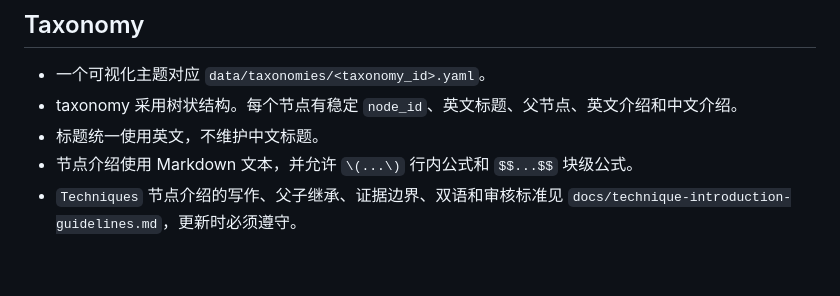
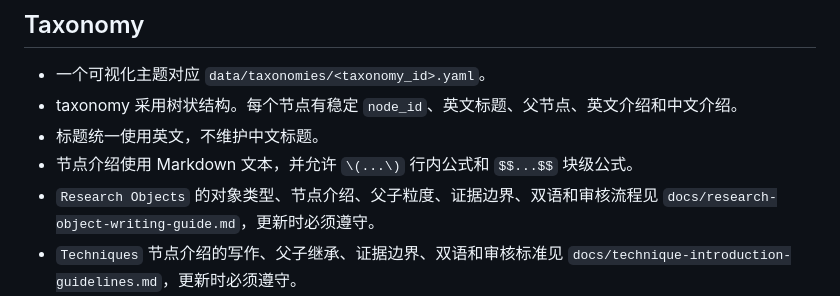
Before and after one commit to ZhaoyueSun/llm-interpretability-kb, a Markdown page: AGENTS.md, the part around the change. GitHub-like rendering; blank space fills up the shorter version.

Commit message:
Reference research object writing guide

```diff
--- a/AGENTS.md
+++ b/AGENTS.md
@@ -23,6 +23,7 @@
 - taxonomy 采用树状结构。每个节点有稳定 `node_id`、英文标题、父节点、英文介绍和中文介绍。
 - 标题统一使用英文，不维护中文标题。
 - 节点介绍使用 Markdown 文本，并允许 `\(...\)` 行内公式和 `$$...$$` 块级公式。
+- `Research Objects` 的对象类型、节点介绍、父子粒度、证据边界、双语和审核流程见 `docs/research-object-writing-guide.md`，更新时必须遵守。
 - `Techniques` 节点介绍的写作、父子继承、证据边界、双语和审核标准见 `docs/technique-introduction-guidelines.md`，更新时必须遵守。
 - `Application and Experimental Scenarios` 的实验任务判定、主次分类、节点介绍、双语和审批标准见 `docs/application-scenario-guidelines.md`，更新时必须遵守。
 - `Research Questions` 的论文级与标准化 RQ、标题、节点介绍、当前进展、主次论文归属、关系线和审核流程见 `docs/research-question-writing-guidelines.md`，更新时必须遵守。
```
